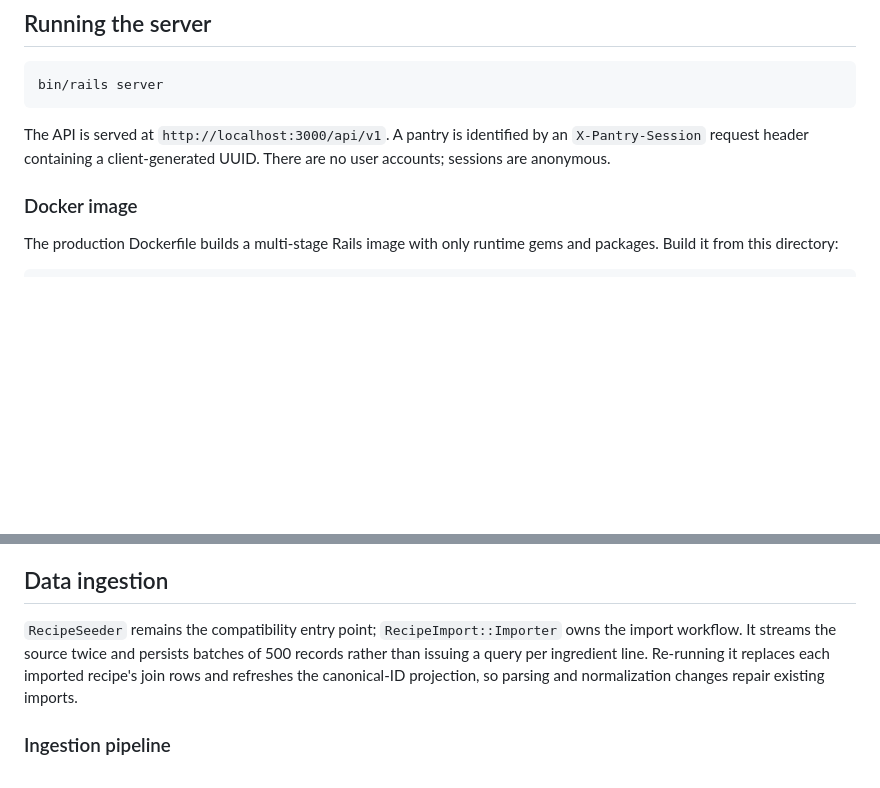
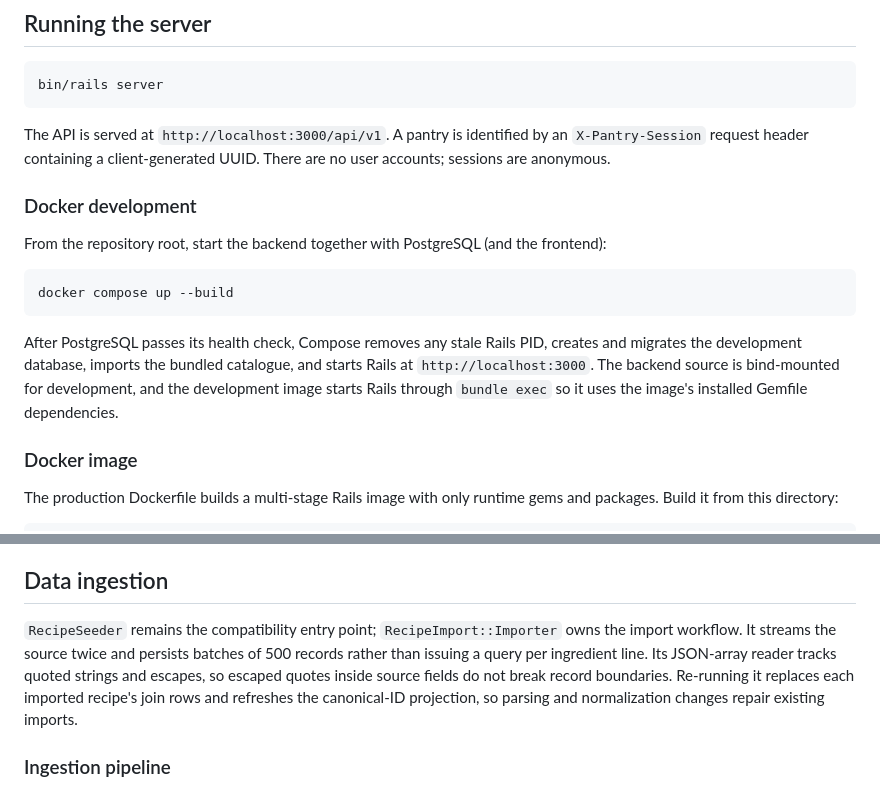
Before and after one commit to girls-incode/meal-planner, a Markdown page: backend/README.md, 2 parts joined by grey strips. GitHub-like rendering; blank space fills up the shorter version.

````diff
--- a/backend/README.md
+++ b/backend/README.md
@@ -57,6 +57,21 @@ bin/rails server
 The API is served at `http://localhost:3000/api/v1`. A pantry is identified
 by an `X-Pantry-Session` request header containing a client-generated UUID.
 There are no user accounts; sessions are anonymous.
+
+### Docker development
+
+From the repository root, start the backend together with PostgreSQL (and the
+frontend):
+
+```bash
+docker compose up --build
+```
+
+After PostgreSQL passes its health check, Compose removes any stale Rails PID,
+creates and migrates the development database, imports the bundled catalogue,
+and starts Rails at `http://localhost:3000`. The backend source is bind-mounted
+for development, and the development image starts Rails through `bundle exec`
+so it uses the image's installed Gemfile dependencies.
 
 ### Docker image
 
@@ -452,7 +467,7 @@ authorless duplicate titles still collide) that makes the import upsertable.
 
 ## Data ingestion
 
-`RecipeSeeder` remains the compatibility entry point; `RecipeImport::Importer` owns the import workflow. It streams the source twice and persists batches of 500 records rather than issuing a query per ingredient line. Re-running it replaces each imported recipe's join rows and refreshes the canonical-ID projection, so parsing and normalization changes repair existing imports.
+`RecipeSeeder` remains the compatibility entry point; `RecipeImport::Importer` owns the import workflow. It streams the source twice and persists batches of 500 records rather than issuing a query per ingredient line. Its JSON-array reader tracks quoted strings and escapes, so escaped quotes inside source fields do not break record boundaries. Re-running it replaces each imported recipe's join rows and refreshes the canonical-ID projection, so parsing and normalization changes repair existing imports.
 
 ### Ingestion pipeline
 
````
Also changed, not shown: README.md (+46 -3 lines), frontend/README.md (+12 -0 lines).
